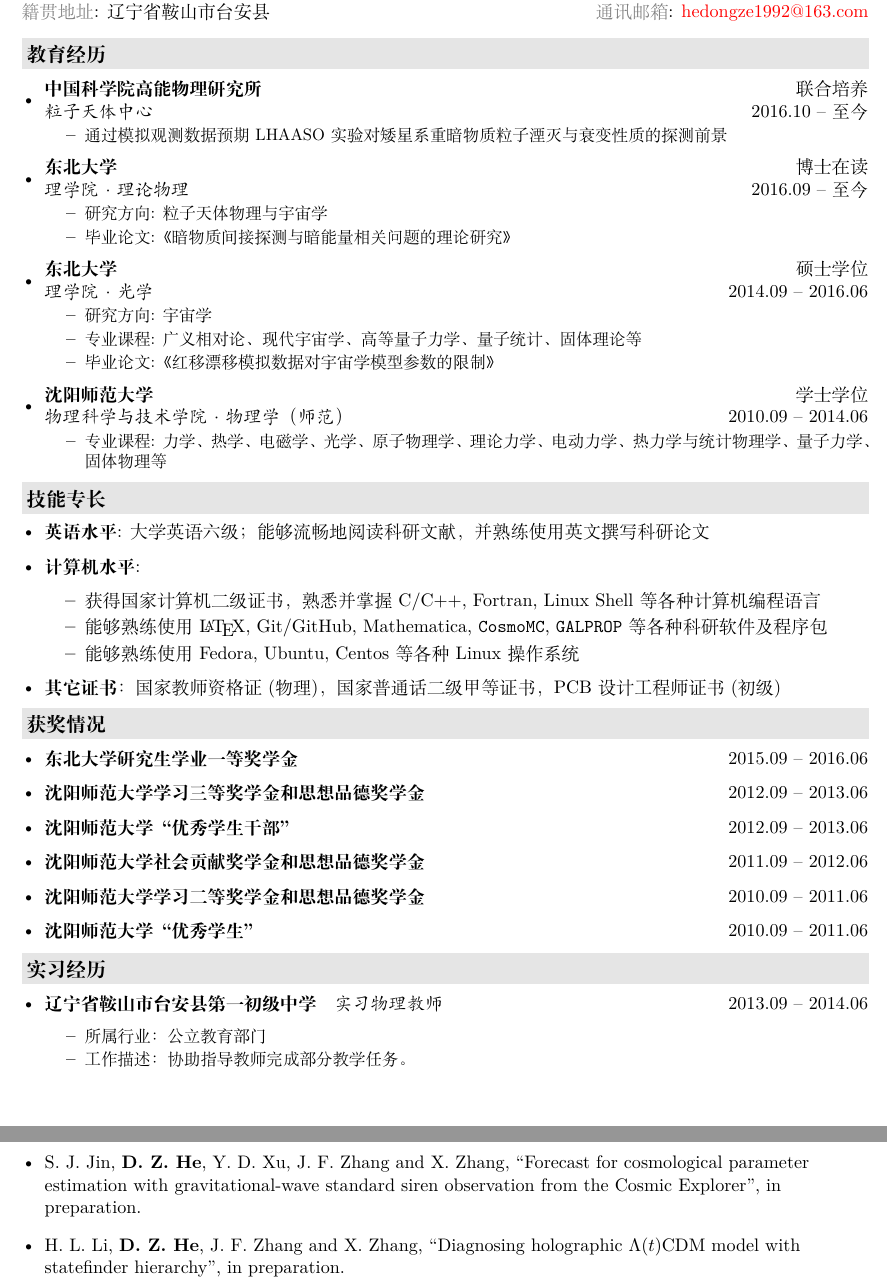
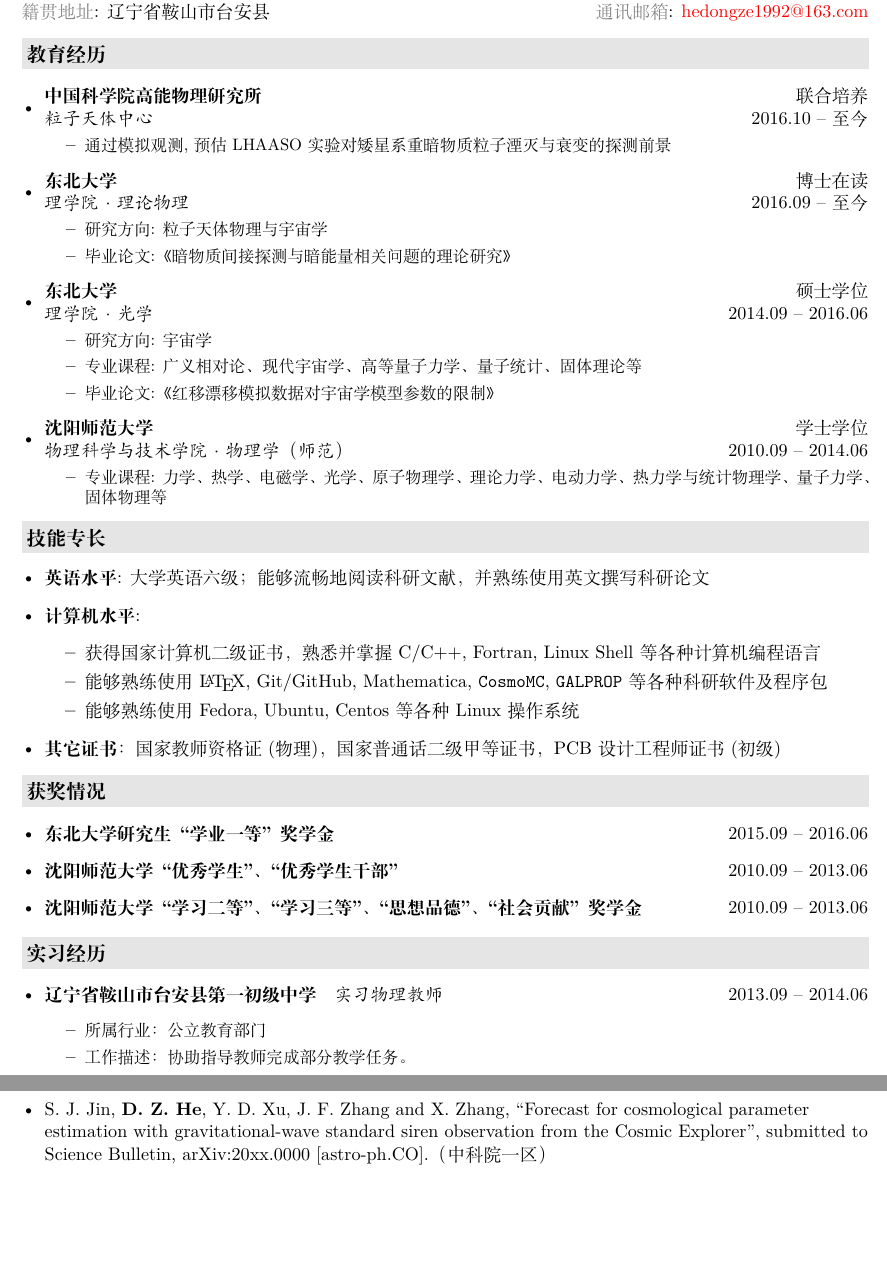
Before and after one commit to hedongze0728/chinese-cv, a LaTeX CV (resume.tex, which reads description/awards.tex, description/education.tex, description/publications.tex): two parts of pages 1 and 3 of 3 before the commit and two parts of pages 1 and 2 of 2 after it, joined at a grey line, cut so that both start at the same text, the shorter picture padded with empty space. Compiled offline with XeLaTeX.

Commit message:
change the awards part and polish the education part

```diff
--- a/description/awards.tex
+++ b/description/awards.tex
@@ -1,10 +1,14 @@
 \resheading{获奖情况}
   \begin{itemize}[leftmargin=*]
-    \item \ressubsingleline{东北大学研究生学业一等奖学金}{}{2015.09 -- 2016.06}
-    \item \ressubsingleline{沈阳师范大学学习三等奖学金和思想品德奖学金}{}{2012.09 -- 2013.06}
-    \item \ressubsingleline{沈阳师范大学“优秀学生干部”}{}{2012.09 -- 2013.06}
-    \item \ressubsingleline{沈阳师范大学社会贡献奖学金和思想品德奖学金}{}{2011.09 -- 2012.06}
-    \item \ressubsingleline{沈阳师范大学学习二等奖学金和思想品德奖学金}{}{2010.09 -- 2011.06}
-    \item \ressubsingleline{沈阳师范大学“优秀学生”}{}{2010.09 -- 2011.06}
+    \item \ressubsingleline{东北大学研究生“学业一等”奖学金}{}{2015.09 -- 2016.06}
+%    \item \ressubsingleline{沈阳师范大学学习三等奖学金和思想品德奖学金}{}{2012.09 -- 2013.06}
+%    \item \ressubsingleline{沈阳师范大学“优秀学生干部”}{}{2012.09 -- 2013.06}
+%    \item \ressubsingleline{沈阳师范大学社会贡献奖学金和思想品德奖学金}{}{2011.09 -- 2012.06}
+%    \item \ressubsingleline{沈阳师范大学学习二等奖学金和思想品德奖学金}{}{2010.09 -- 2011.06}
+%    \item \ressubsingleline{沈阳师范大学“优秀学生”}{}{2010.09 -- 2011.06}
 
-  \end{itemize}
+    \item \ressubsingleline{沈阳师范大学“优秀学生”、“优秀学生干部”}{}{2010.09 -- 2013.06}
+    \item \ressubsingleline{沈阳师范大学“学习二等”、“学习三等”、“思想品德”、“社会贡献”奖学金}{}{2010.09 -- 2013.06}
+
+
+   \end{itemize}
--- a/description/education.tex
+++ b/description/education.tex
@@ -4,7 +4,7 @@
       \ressubheading{中国科学院高能物理研究所}{联合培养}{粒子天体中心}{2016.10 -- 至今}
       {\small
       \begin{itemize}
-         \item 通过模拟观测数据预期LHAASO实验对矮星系重暗物质粒子湮灭与衰变性质的探测前景
+         \item 通过模拟观测,预估LHAASO实验对矮星系重暗物质粒子湮灭与衰变的探测前景
       \end{itemize}
       }
     \item
--- a/description/publications.tex
+++ b/description/publications.tex
@@ -8,6 +8,8 @@
     \item \textbf{D.~Z.~He}, J.~F.~Zhang and X.~Zhang, ``Redshift drift constraints on holographic dark energy", Sci.\ China Phys.\ Mech.\ Astron.\  {\bf 60} (2017) no.3, 039511, arXiv:1607.05643 [astro-ph.CO].（中科院一区）
 
     \item H.~L.~Li, \textbf{D.~Z.~He}*, J.~F.~Zhang and X.~Zhang, ``Quantifying the impacts of future gravitational-wave data on constraining interacting dark energy", accepted by Physical Review D, arXiv:1908.03098 [astro-ph.CO]. (通讯作者，中科院一区Top期刊)
+
+   \item S.~J.~Jin, \textbf{D.~Z.~He}, Y.~D.~Xu, J.~F.~Zhang and X.~Zhang, ``Forecast for cosmological parameter estimation with gravitational-wave standard siren observation from the Cosmic Explorer", submitted to Science Bulletin, arXiv:20xx.0000 [astro-ph.CO].（中科院一区）
 
     \item  M.~M.~Zhao, \textbf{D.~Z.~He}, J.~F.~Zhang and X.~Zhang, ``Search for sterile neutrinos in holographic dark energy cosmology: Reconciling Planck observation with the local measurement of the Hubble constant", Phys.\ Rev.\ D {\bf 96}, no. 4, 043520 (2017), arXiv:1703.08456 [astro-ph.CO]. (中科院一区Top期刊)
 
--- a/description/to-publication.tex
+++ b/description/to-publication.tex
@@ -4,11 +4,9 @@
 
     \item \textbf{D.~Z.~He}, H.~L.~Li, J.~F.~Zhang and X.~Zhang, ``Revisit of the interacting dark energy cosmology after Planck 2018: application of the parameterized post-Friedmann approach", in preparation.
 
-   \item S.~J.~Jin, \textbf{D.~Z.~He}, Y.~D.~Xu, J.~F.~Zhang and X.~Zhang, ``Forecast for cosmological parameter estimation with gravitational-wave standard siren observation from the Cosmic Explorer", in preparation.
-
 
 %    \item \textbf{D.~Z.~He}, X.~J. Bi, S.~J. Lin, P.~F. Yin and Xin Zhang, ``Propagation of cosmic Rays for time-dependent solar modulation in the AMS-02 era", in preparation.
 
-    \item H.~L.~Li, \textbf{D.~Z.~He}, J.~F.~Zhang and X.~Zhang, ``Diagnosing holographic $\Lambda(t)$CDM model with statefinder hierarchy", in preparation.
+%    \item H.~L.~Li, \textbf{D.~Z.~He}, J.~F.~Zhang and X.~Zhang, ``Diagnosing holographic $\Lambda(t)$CDM model with statefinder hierarchy", in preparation.
 
     \end{itemize}
--- a/resume.tex
+++ b/resume.tex
@@ -12,8 +12,9 @@
 %\input{description/others}
 \input{description/awards}
 \input{description/company}
-\newpage
 \input{description/project}
+%\newpage
+
 %\input{description/projects}
 %\newpage
 \input{description/publications}
```
Also changed, not shown: resume.pdf.
